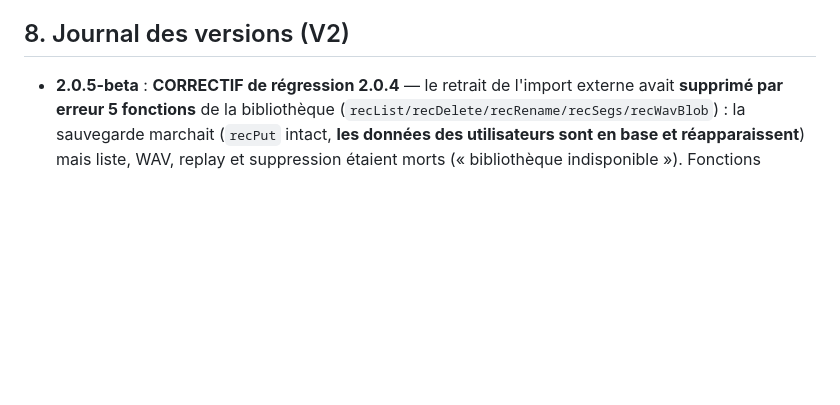
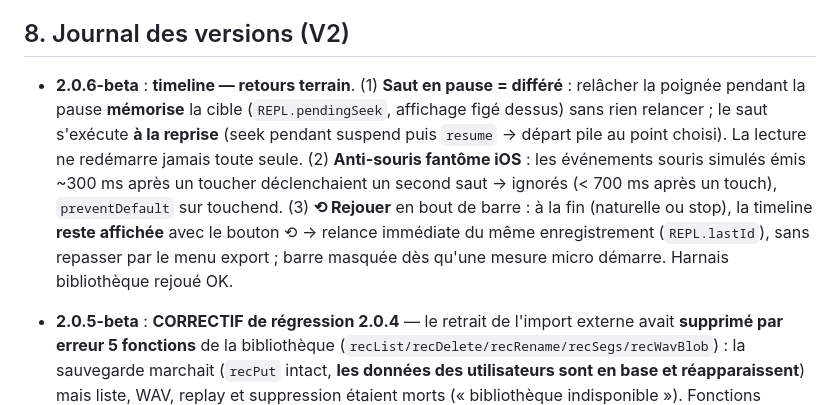
Before and after one commit to ThibautGRAS/sonometre, a Markdown page: MEMOIRE.md, the part around the change. GitHub-like rendering; blank space fills up the shorter version.

```diff
--- a/MEMOIRE.md
+++ b/MEMOIRE.md
@@ -106,6 +106,8 @@ Dossier `tests/` du dépôt — **à rejouer après toute évolution du code DSP
 
 ## 8. Journal des versions (V2)
 
+- **2.0.6-beta** : **timeline — retours terrain**. (1) **Saut en pause = différé** : relâcher la poignée pendant la pause **mémorise** la cible (`REPL.pendingSeek`, affichage figé dessus) sans rien relancer ; le saut s'exécute **à la reprise** (seek pendant suspend puis `resume` → départ pile au point choisi). La lecture ne redémarre jamais toute seule. (2) **Anti-souris fantôme iOS** : les événements souris simulés émis ~300 ms après un toucher déclenchaient un second saut → ignorés (< 700 ms après un touch), `preventDefault` sur touchend. (3) **⟲ Rejouer** en bout de barre : à la fin (naturelle ou stop), la timeline **reste affichée** avec le bouton ⟲ → relance immédiate du même enregistrement (`REPL.lastId`), sans repasser par le menu export ; barre masquée dès qu'une mesure micro démarre. Harnais bibliothèque rejoué OK.
+
 - **2.0.5-beta** : **CORRECTIF de régression 2.0.4** — le retrait de l'import externe avait **supprimé par erreur 5 fonctions** de la bibliothèque (`recList/recDelete/recRename/recSegs/recWavBlob`) : la sauvegarde marchait (`recPut` intact, **les données des utilisateurs sont en base et réapparaissent**) mais liste, WAV, replay et suppression étaient morts (« bibliothèque indisponible »). Fonctions réinsérées, **test harnais fake-indexeddb rejoué OK**. Leçon procédure : **rejouer `rdb_test.js` avant chaque déploiement V2** (la 2.0.4 était partie sans). + **Diagnostic stockage** dans la liste : persistance réelle (`storage.persisted()`), usage/quota, contexte (Safari vs app installée) + chemin ; erreurs IndexedDB affichées en clair (plus de catch muet). + **Sauvegarde vérifiée par relecture** (meta + compte de segments) avec rappel « attendre ~10 s avant de fermer » (durabilité d'écriture WebKit).
 
 - **2.0.4-beta** : **chantier 4 — timeline de replay**. Barre `#replBar` au-dessus du strip bas, visible seulement en replay : temps courant · piste scrubable (fill + poignée, `touch-action:none`) · durée. Position = `startOff + (ctx.currentTime − startCt)` (le `suspend` de la pause **fige** currentTime → la position gèle proprement). **Drag = viser** (affichage seul, `REPL.scrub`), **relâcher = saut** : `replaySeek(t)` recrée l'`AudioBufferSourceNode` à `start(0,t)` (pas de seek natif), l'ancien étant neutralisé (`onended=null` avant stop ; l'`onended` du neuf vérifie `REPL.src===src` contre les stops fantômes). **Au saut, `beginRun()`** : les intégrateurs repartent au point choisi — les indices couvrent « depuis le dernier saut », jamais un patchwork (choix d'honnêteté métrologique) ; `S.lcLastCt` réamorcé. Tick d'affichage 200 ms (`REPL.tick`), nettoyé au teardown avec le buffer. Pas de vitesse variable (un `playbackRate` fausserait l'analyse) — chantier séparé si besoin. + factorisation `recPut`/`buildSegs` (préparation d'un éventuel import externe, non exposé).
```
